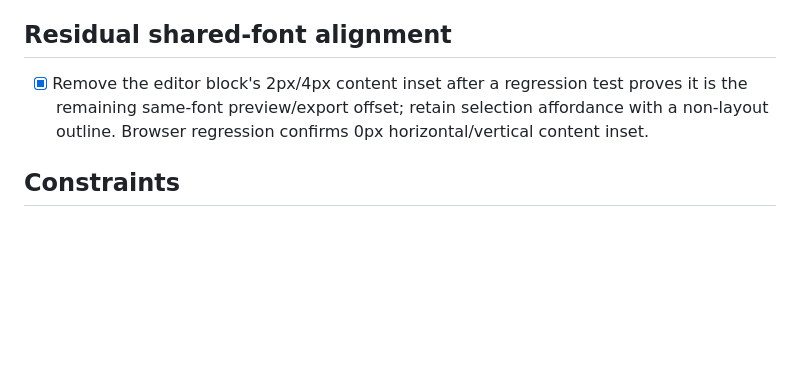
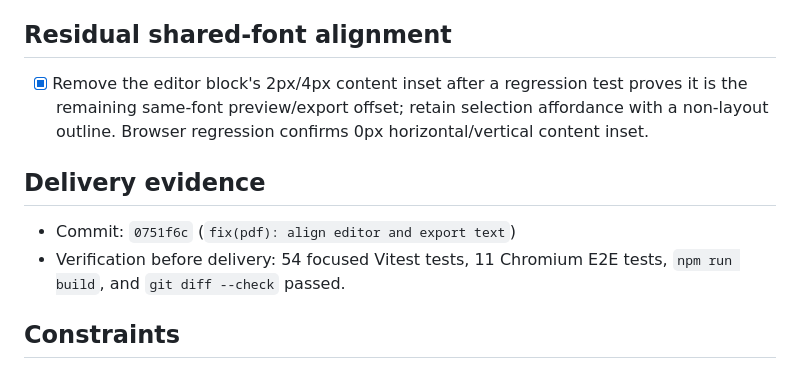
Before and after one commit to cristoj/pdfpro, a Markdown page: odd/tasks/pdf-text-coordinate-invariant.md, the part around the change. Rendered like a GitHub page; blank space fills up the shorter version.

Commit message:
docs(odd): record PDF alignment delivery

```diff
--- a/odd/tasks/pdf-text-coordinate-invariant.md
+++ b/odd/tasks/pdf-text-coordinate-invariant.md
@@ -26,6 +26,10 @@ Keep persisted text-block coordinates in PDF points with a bottom-left origin re
 ## Residual shared-font alignment
 - [x] Remove the editor block's 2px/4px content inset after a regression test proves it is the remaining same-font preview/export offset; retain selection affordance with a non-layout outline. Browser regression confirms 0px horizontal/vertical content inset.
 
+## Delivery evidence
+- Commit: `0751f6c` (`fix(pdf): align editor and export text`)
+- Verification before delivery: 54 focused Vitest tests, 11 Chromium E2E tests, `npm run build`, and `git diff --check` passed.
+
 ## Constraints
 - Do not modify `README.md`; its current change is pre-existing.
 - `odd/` is intentional tracking.
```
